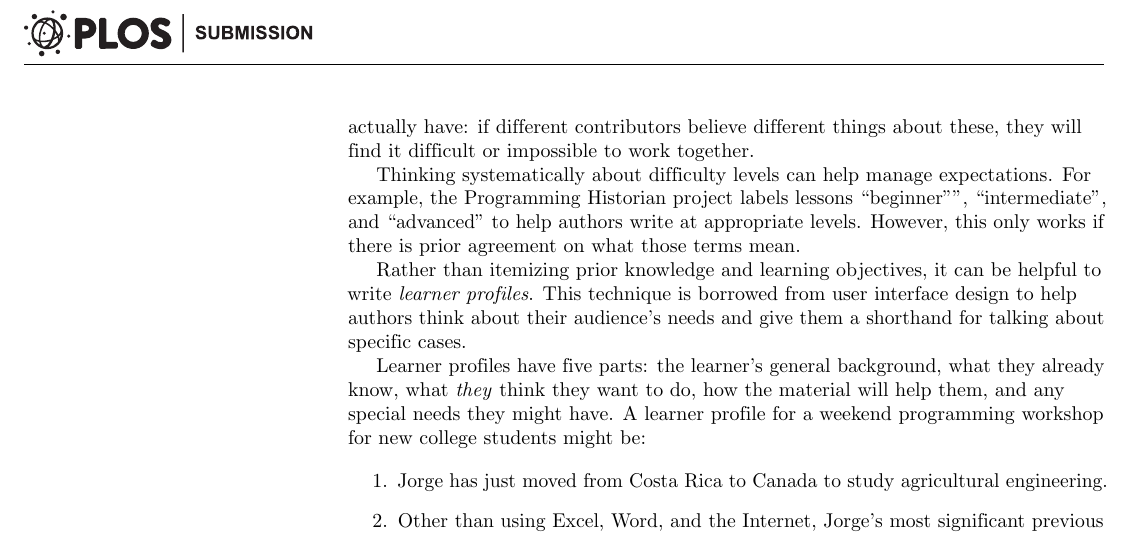
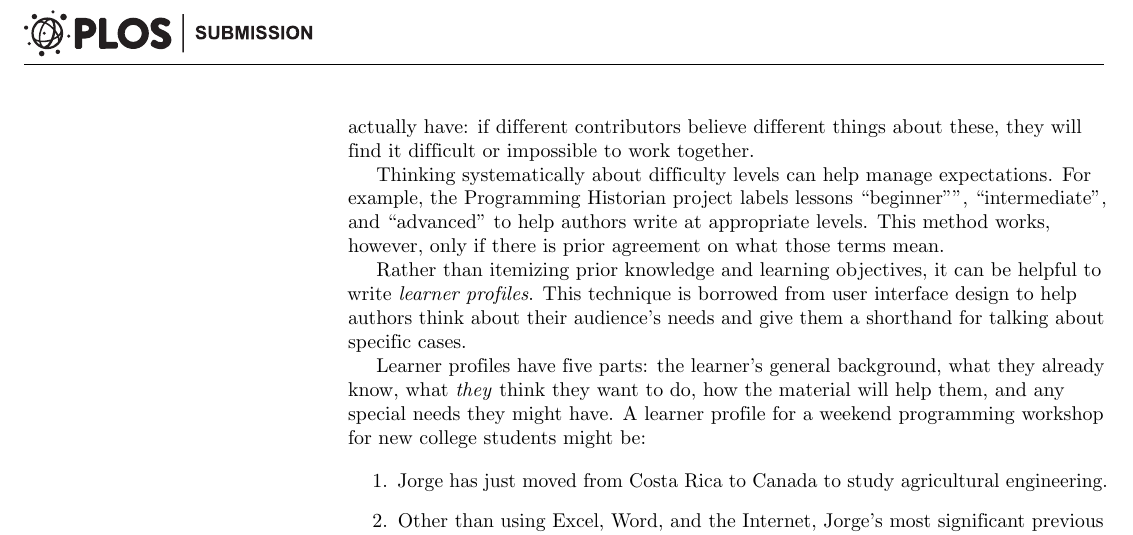
Before and after one commit to swcarpentry/collaborative-lesson-development, a LaTeX document (paper.tex): part of page 2 of 6, cut so that both start at the same text. Compiled offline with pdfLaTeX.

Commit message:
Fix starting sentence with however

```diff
--- a/paper.tex
+++ b/paper.tex
@@ -179,8 +179,7 @@ the Programming Historian project labels lessons ``beginner''",
 ``intermediate'',
 and ``advanced''
 to help authors write at appropriate levels.
-However,
-this only works if there is prior agreement on what those terms mean.
+This method works, however, only if there is prior agreement on what those terms mean.
 
 Rather than itemizing prior knowledge and learning objectives,
 it can be helpful to write \emph{learner profiles}.
```
